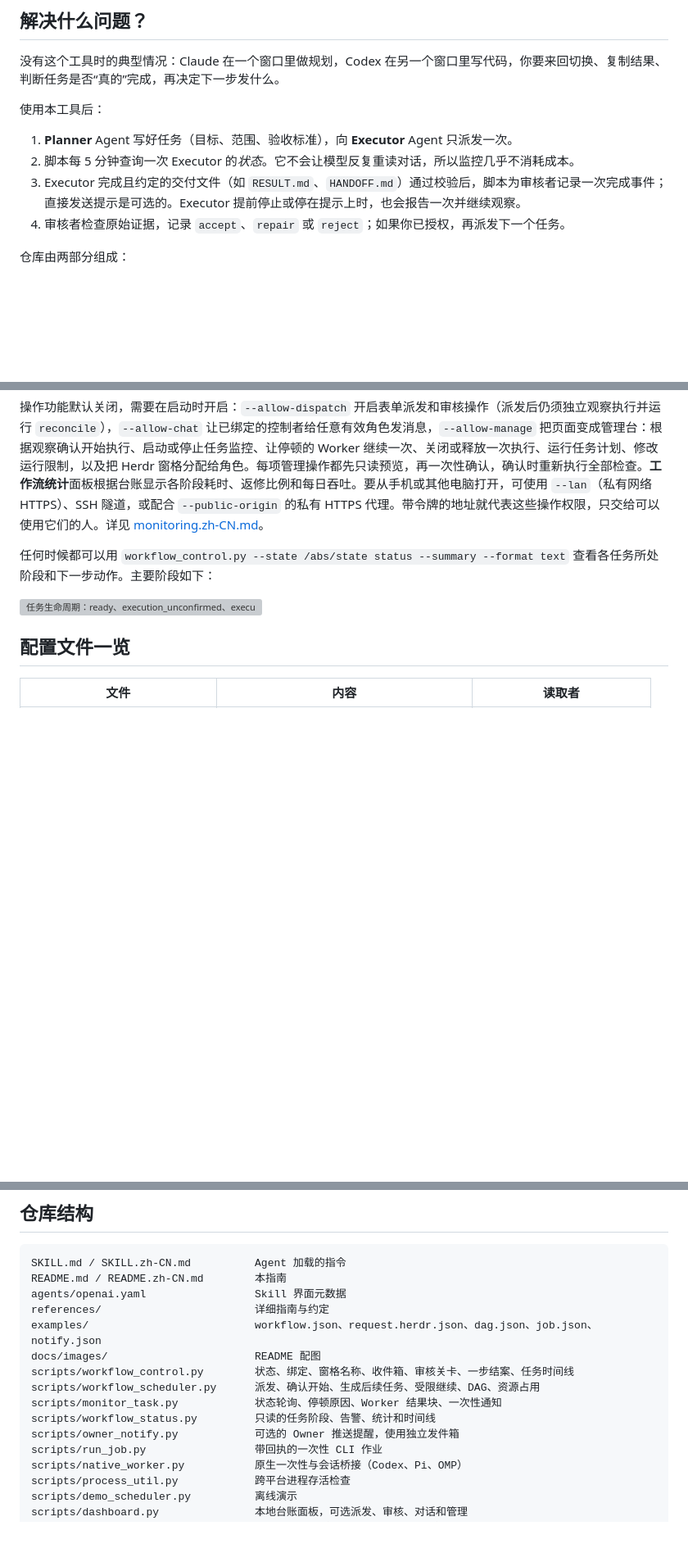
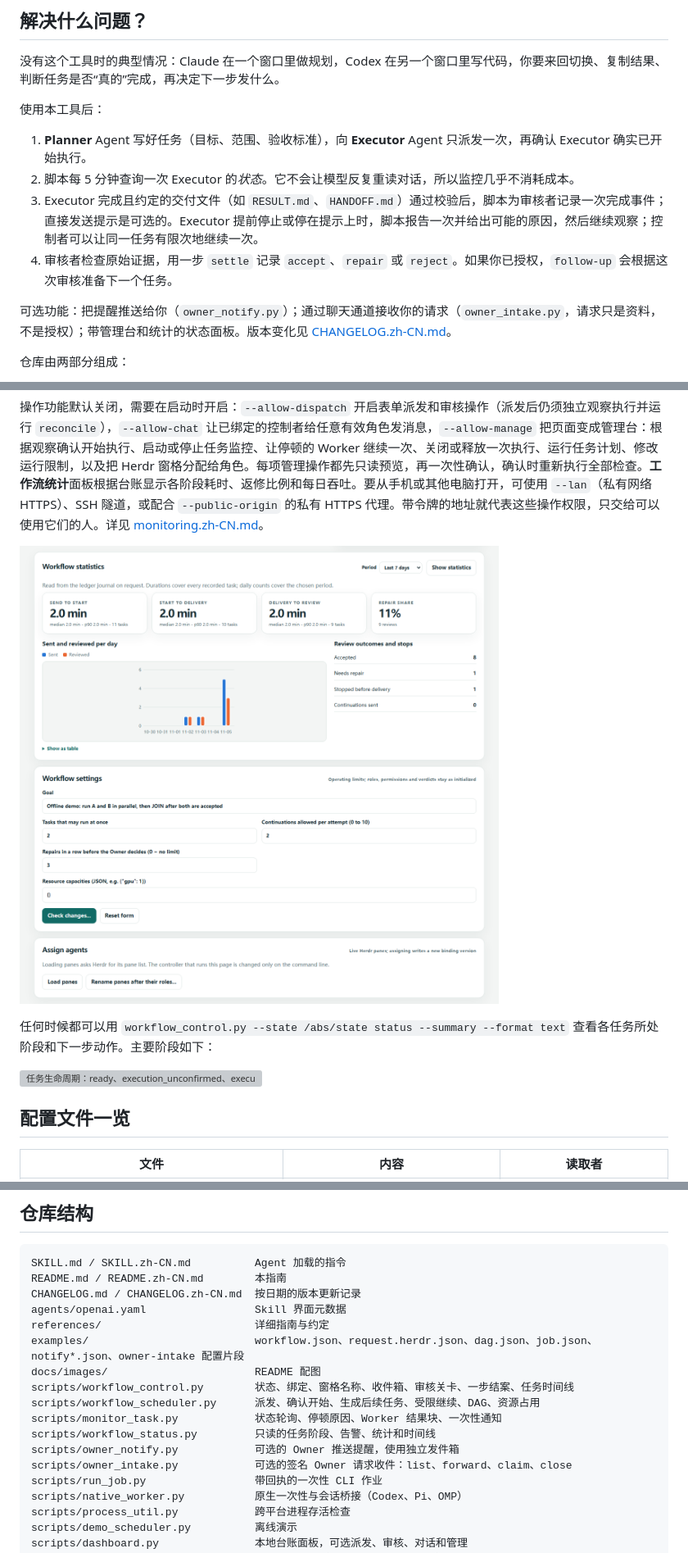
Before and after one commit to cgy0071/agent-workflow-orchestrator, a Markdown page: README.zh-CN.md, 3 parts joined by grey strips. Shown at 82% size. GitHub-like rendering; pictures changed too: docs/images/dashboard-manage.png (added); blank space fills up the shorter version; grey boxes are pictures that could not be loaded.

````diff
--- a/README.zh-CN.md
+++ b/README.zh-CN.md
@@ -10,10 +10,12 @@
 
 使用本工具后：
 
-1. **Planner** Agent 写好任务（目标、范围、验收标准），向 **Executor** Agent 只派发一次。
+1. **Planner** Agent 写好任务（目标、范围、验收标准），向 **Executor** Agent 只派发一次，再确认 Executor 确实已开始执行。
 2. 脚本每 5 分钟查询一次 Executor 的*状态*。它不会让模型反复重读对话，所以监控几乎不消耗成本。
-3. Executor 完成且约定的交付文件（如 `RESULT.md`、`HANDOFF.md`）通过校验后，脚本为审核者记录一次完成事件；直接发送提示是可选的。Executor 提前停止或停在提示上时，也会报告一次并继续观察。
-4. 审核者检查原始证据，记录 `accept`、`repair` 或 `reject`；如果你已授权，再派发下一个任务。
+3. Executor 完成且约定的交付文件（如 `RESULT.md`、`HANDOFF.md`）通过校验后，脚本为审核者记录一次完成事件；直接发送提示是可选的。Executor 提前停止或停在提示上时，脚本报告一次并给出可能的原因，然后继续观察；控制者可以让同一任务有限次地继续一次。
+4. 审核者检查原始证据，用一步 `settle` 记录 `accept`、`repair` 或 `reject`。如果你已授权，`follow-up` 会根据这次审核准备下一个任务。
+
+可选功能：把提醒推送给你（`owner_notify.py`）；通过聊天通道接收你的请求（`owner_intake.py`，请求只是资料，不是授权）；带管理台和统计的状态面板。版本变化见 [CHANGELOG.zh-CN.md](CHANGELOG.zh-CN.md)。
 
 仓库由两部分组成：
 
@@ -204,6 +206,8 @@ python scripts/workflow_scheduler.py --state /abs/state follow-up --parent-event
 
 操作功能默认关闭，需要在启动时开启：`--allow-dispatch` 开启表单派发和审核操作（派发后仍须独立观察执行并运行 `reconcile`），`--allow-chat` 让已绑定的控制者给任意有效角色发消息，`--allow-manage` 把页面变成管理台：根据观察确认开始执行、启动或停止任务监控、让停顿的 Worker 继续一次、关闭或释放一次执行、运行任务计划、修改运行限制，以及把 Herdr 窗格分配给角色。每项管理操作都先只读预览，再一次性确认，确认时重新执行全部检查。**工作流统计**面板根据台账显示各阶段耗时、返修比例和每日吞吐。要从手机或其他电脑打开，可使用 `--lan`（私有网络 HTTPS）、SSH 隧道，或配合 `--public-origin` 的私有 HTTPS 代理。带令牌的地址就代表这些操作权限，只交给可以使用它们的人。详见 [monitoring.zh-CN.md](references/monitoring.zh-CN.md)。
 
+![离线演示中的管理台：工作流统计（各阶段耗时和每日数量）、运行限制设置和 Agent 分配](docs/images/dashboard-manage.png)
+
 任何时候都可以用 `workflow_control.py --state /abs/state status --summary --format text` 查看各任务所处阶段和下一步动作。主要阶段如下：
 
 ![任务生命周期：ready、execution_unconfirmed、executing、awaiting_review、accepted，以及失败、驳回和证据变化分支](docs/images/task-lifecycle.zh-CN.svg)
@@ -256,15 +263,17 @@ python scripts/workflow_scheduler.py --state /abs/state follow-up --parent-event
 ```text
 SKILL.md / SKILL.zh-CN.md          Agent 加载的指令
 README.md / README.zh-CN.md        本指南
+CHANGELOG.md / CHANGELOG.zh-CN.md  按日期的版本更新记录
 agents/openai.yaml                 Skill 界面元数据
 references/                        详细指南与约定
-examples/                          workflow.json、request.herdr.json、dag.json、job.json、notify.json
+examples/                          workflow.json、request.herdr.json、dag.json、job.json、notify*.json、owner-intake 配置片段
 docs/images/                       README 配图
 scripts/workflow_control.py        状态、绑定、窗格名称、收件箱、审核关卡、一步结案、任务时间线
 scripts/workflow_scheduler.py      派发、确认开始、生成后续任务、受限继续、DAG、资源占用
 scripts/monitor_task.py            状态轮询、停顿原因、Worker 结果块、一次性通知
 scripts/workflow_status.py         只读的任务阶段、告警、统计和时间线
 scripts/owner_notify.py            可选的 Owner 推送提醒，使用独立发件箱
+scripts/owner_intake.py            可选的签名 Owner 请求收件：list、forward、claim、close
 scripts/run_job.py                 带回执的一次性 CLI 作业
 scripts/native_worker.py           原生一次性与会话桥接（Codex、Pi、OMP）
 scripts/process_util.py            跨平台进程存活检查
````
Also changed, not shown: other parts of README.zh-CN.md (+4 -1 lines), CHANGELOG.md (added, +68 -0 lines), CHANGELOG.zh-CN.md (added, +90 -0 lines), README.md (+14 -5 lines), docs/images/dashboard-overview.png, 7 other files.
